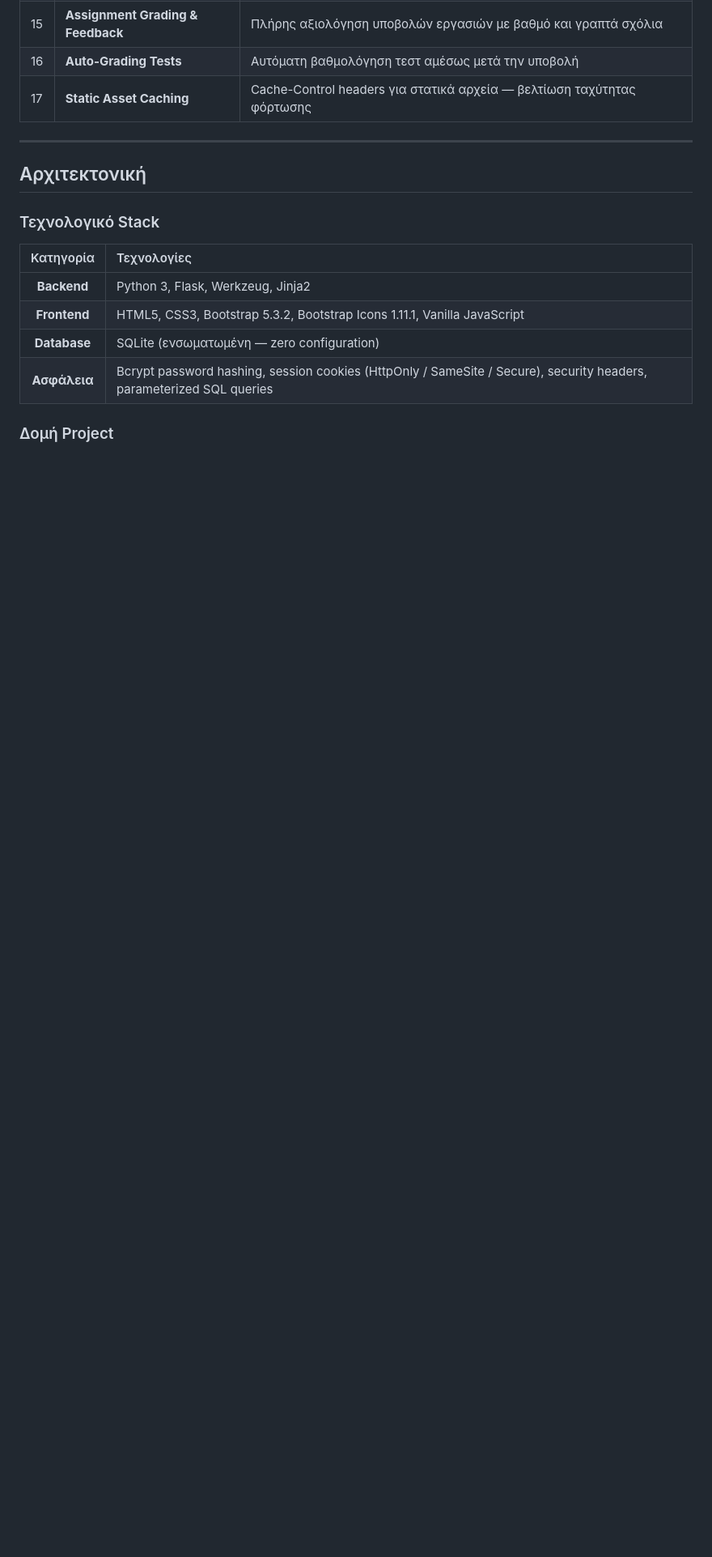
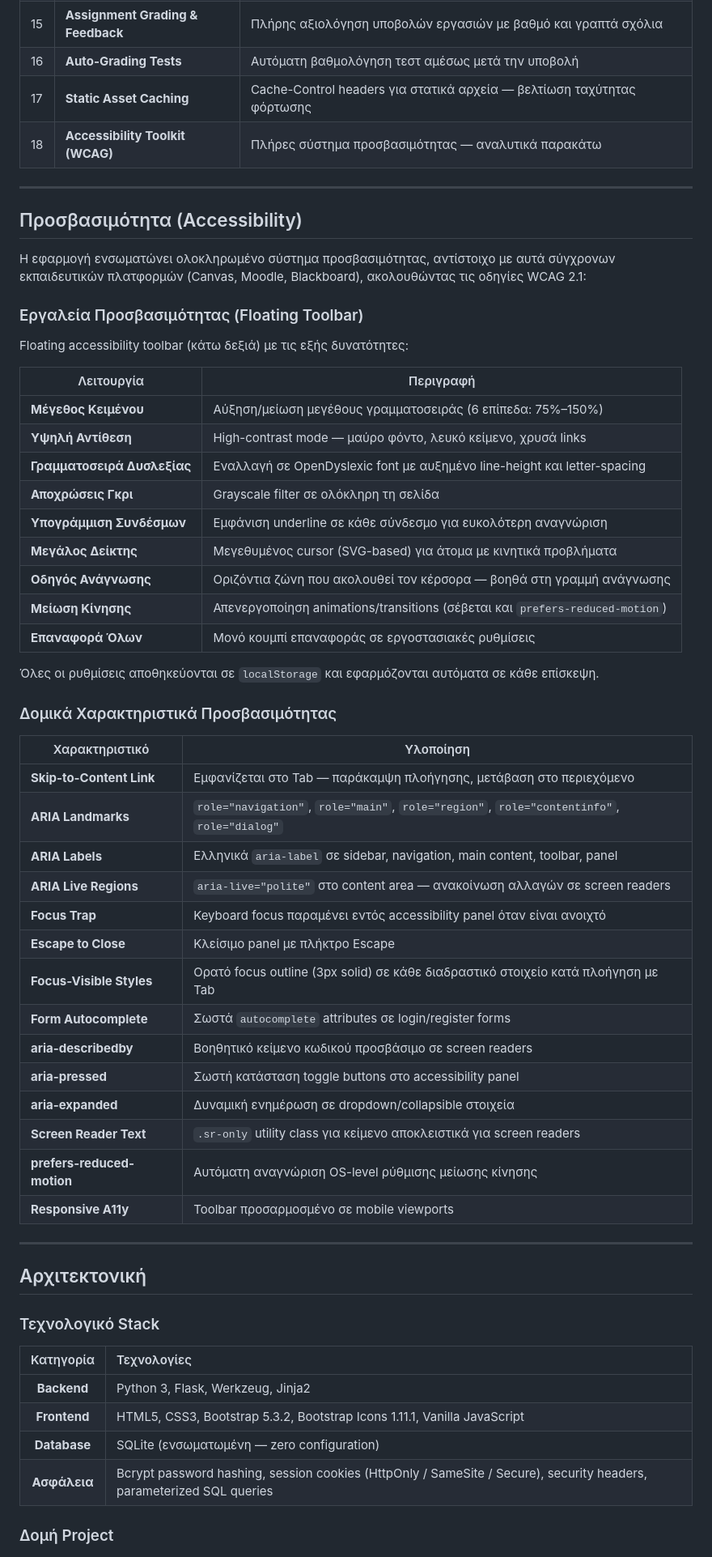
Before and after one commit to xristp/EduLearn-LMS, a Markdown page: README.md, the part around one of its changes. Shown at 81% size. Rendered like a GitHub page; blank space fills up the shorter version.

```diff
--- a/README.md
+++ b/README.md
@@ -163,6 +163,50 @@ python app.py
 | 15 | **Assignment Grading & Feedback** | Πλήρης αξιολόγηση υποβολών εργασιών με βαθμό και γραπτά σχόλια |
 | 16 | **Auto-Grading Tests** | Αυτόματη βαθμολόγηση τεστ αμέσως μετά την υποβολή |
 | 17 | **Static Asset Caching** | Cache-Control headers για στατικά αρχεία — βελτίωση ταχύτητας φόρτωσης |
+| 18 | **Accessibility Toolkit (WCAG)** | Πλήρες σύστημα προσβασιμότητας — αναλυτικά παρακάτω |
+
+---
+
+## Προσβασιμότητα (Accessibility)
+
+Η εφαρμογή ενσωματώνει ολοκληρωμένο σύστημα προσβασιμότητας, αντίστοιχο με αυτά σύγχρονων εκπαιδευτικών πλατφορμών (Canvas, Moodle, Blackboard), ακολουθώντας τις οδηγίες WCAG 2.1:
+
+### Εργαλεία Προσβασιμότητας (Floating Toolbar)
+
+Floating accessibility toolbar (κάτω δεξιά) με τις εξής δυνατότητες:
+
+| Λειτουργία | Περιγραφή |
+|---|---|
+| **Μέγεθος Κειμένου** | Αύξηση/μείωση μεγέθους γραμματοσειράς (6 επίπεδα: 75%–150%) |
+| **Υψηλή Αντίθεση** | High-contrast mode — μαύρο φόντο, λευκό κείμενο, χρυσά links |
+| **Γραμματοσειρά Δυσλεξίας** | Εναλλαγή σε OpenDyslexic font με αυξημένο line-height και letter-spacing |
+| **Αποχρώσεις Γκρι** | Grayscale filter σε ολόκληρη τη σελίδα |
+| **Υπογράμμιση Συνδέσμων** | Εμφάνιση underline σε κάθε σύνδεσμο για ευκολότερη αναγνώριση |
+| **Μεγάλος Δείκτης** | Μεγεθυμένος cursor (SVG-based) για άτομα με κινητικά προβλήματα |
+| **Οδηγός Ανάγνωσης** | Οριζόντια ζώνη που ακολουθεί τον κέρσορα — βοηθά στη γραμμή ανάγνωσης |
+| **Μείωση Κίνησης** | Απενεργοποίηση animations/transitions (σέβεται και `prefers-reduced-motion`) |
+| **Επαναφορά Όλων** | Μονό κουμπί επαναφοράς σε εργοστασιακές ρυθμίσεις |
+
+Όλες οι ρυθμίσεις αποθηκεύονται σε `localStorage` και εφαρμόζονται αυτόματα σε κάθε επίσκεψη.
+
+### Δομικά Χαρακτηριστικά Προσβασιμότητας
+
+| Χαρακτηριστικό | Υλοποίηση |
+|---|---|
+| **Skip-to-Content Link** | Εμφανίζεται στο Tab — παράκαμψη πλοήγησης, μετάβαση στο περιεχόμενο |
+| **ARIA Landmarks** | `role="navigation"`, `role="main"`, `role="region"`, `role="contentinfo"`, `role="dialog"` |
+| **ARIA Labels** | Ελληνικά `aria-label` σε sidebar, navigation, main content, toolbar, panel |
+| **ARIA Live Regions** | `aria-live="polite"` στο content area — ανακοίνωση αλλαγών σε screen readers |
+| **Focus Trap** | Keyboard focus παραμένει εντός accessibility panel όταν είναι ανοιχτό |
+| **Escape to Close** | Κλείσιμο panel με πλήκτρο Escape |
+| **Focus-Visible Styles** | Ορατό focus outline (3px solid) σε κάθε διαδραστικό στοιχείο κατά πλοήγηση με Tab |
+| **Form Autocomplete** | Σωστά `autocomplete` attributes σε login/register forms |
+| **aria-describedby** | Βοηθητικό κείμενο κωδικού προσβάσιμο σε screen readers |
+| **aria-pressed** | Σωστή κατάσταση toggle buttons στο accessibility panel |
+| **aria-expanded** | Δυναμική ενημέρωση σε dropdown/collapsible στοιχεία |
+| **Screen Reader Text** | `.sr-only` utility class για κείμενο αποκλειστικά για screen readers |
+| **prefers-reduced-motion** | Αυτόματη αναγνώριση OS-level ρύθμισης μείωσης κίνησης |
+| **Responsive A11y** | Toolbar προσαρμοσμένο σε mobile viewports |
 
 ---
 
```
Also changed, not shown: other parts of README.md (+4 -3 lines), static/images/steps/step1.png, static/images/steps/step2.png, static/images/steps/step3.png, static/images/steps/step4.png, static/images/steps/step5.png, 5 other files.
